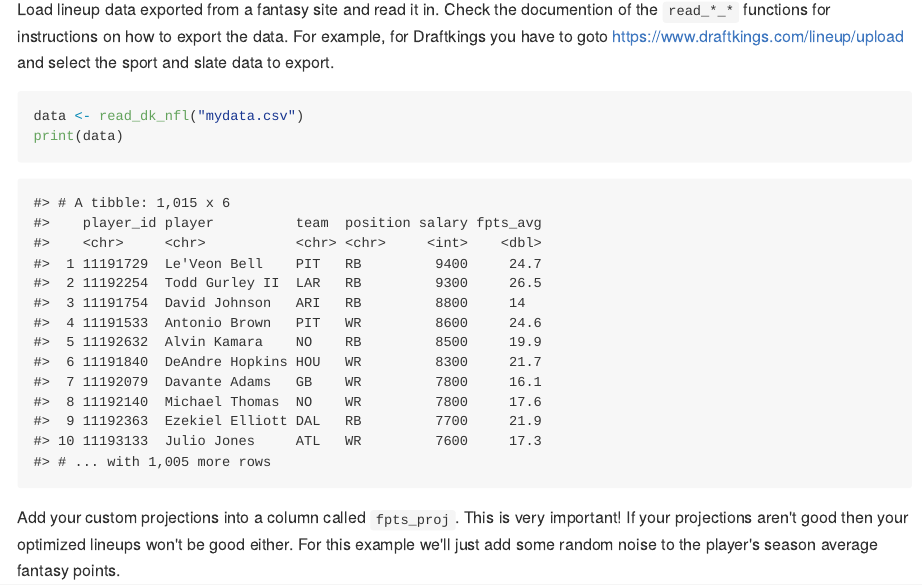
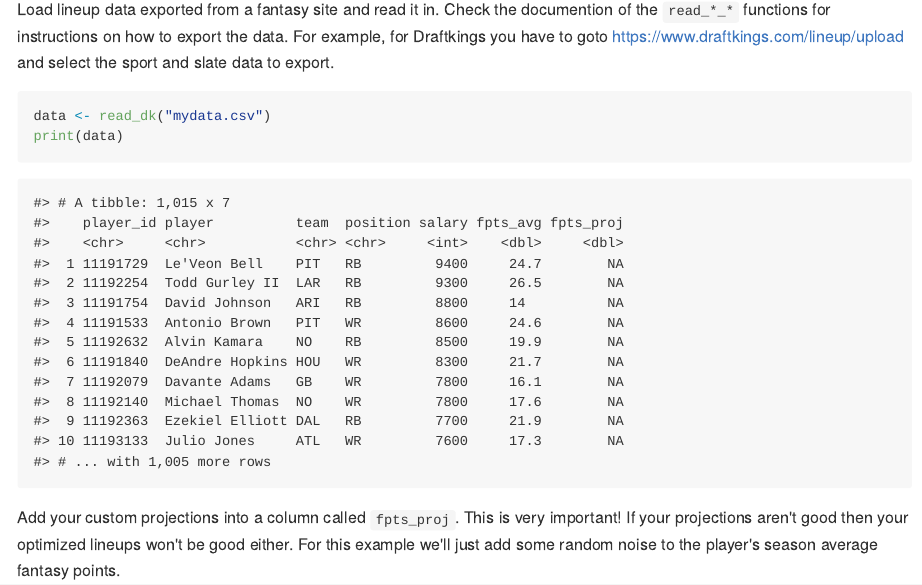
Before and after one commit to dfs-with-r/coach, an R Markdown document (README.Rmd): the page in a window 1100 px wide, from 540 px down. The pictures show the output file README.md that the author committed with the source, drawn offline in the style of GitHub; badge pictures from the web are left out.

Commit message:
update readme with new read_dk function

````diff
--- a/README.Rmd
+++ b/README.Rmd
@@ -37,7 +37,7 @@ library(coach)
 Load lineup data exported from a fantasy site and read it in. Check the documention of the `read_*_*` functions for instructions on how to export the data. For example, for Draftkings you have to goto [https://www.draftkings.com/lineup/upload](https://www.draftkings.com/lineup/upload) and select the sport and slate data to export.
 
 ```{r, eval=FALSE}
-data <- read_dk_nfl("mydata.csv")
+data <- read_dk("mydata.csv")
 print(data)
 ```
 
@@ -49,7 +49,7 @@ slim <- function(df) {
   df[order(-df[["salary"]]), use_cols]
 }
 
-data <- read_dk_nfl("tests/testthat/data/dk-nfl.csv")
+data <- read_dk("tests/testthat/data/dk-nfl.csv")
 print(slim(data))
 ```
 
````
Also changed, not shown: README.md.
